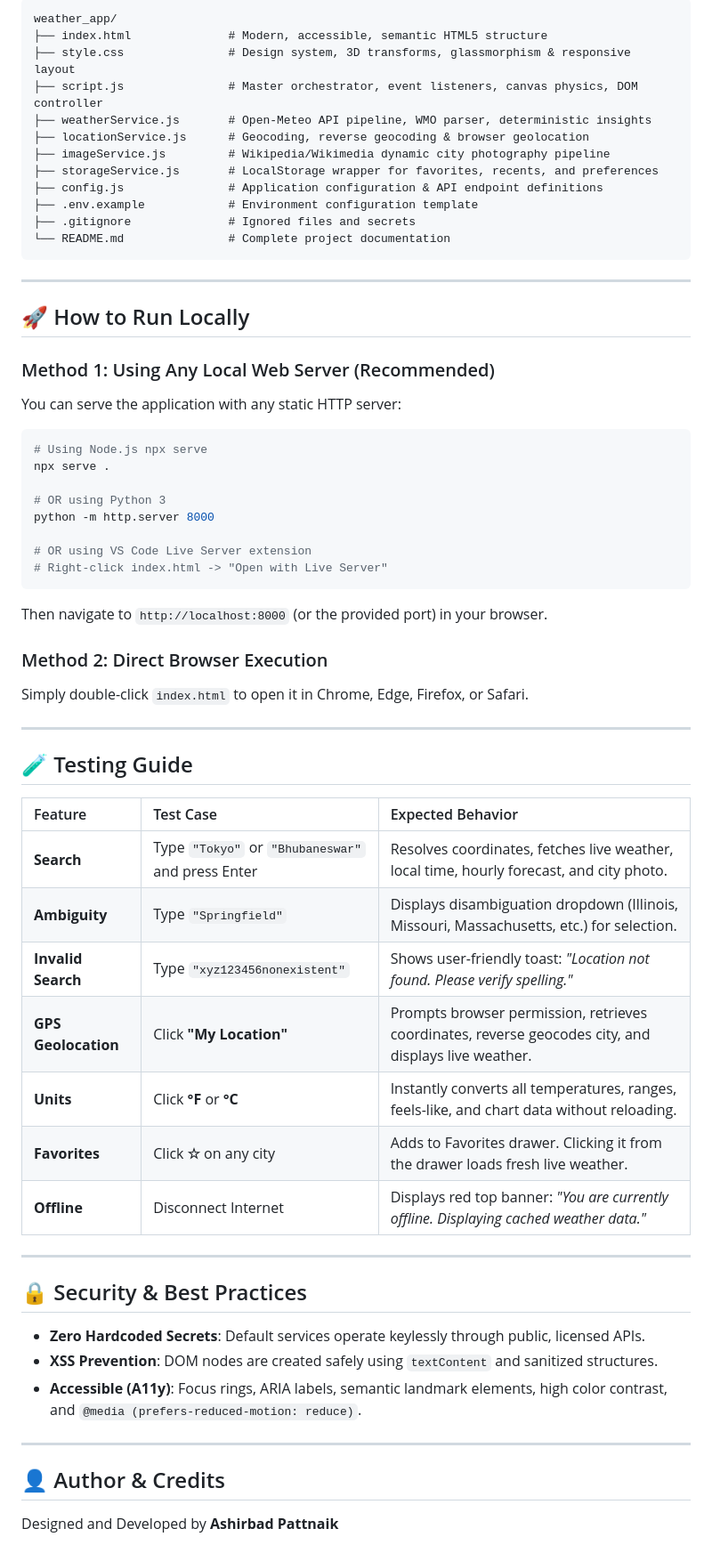
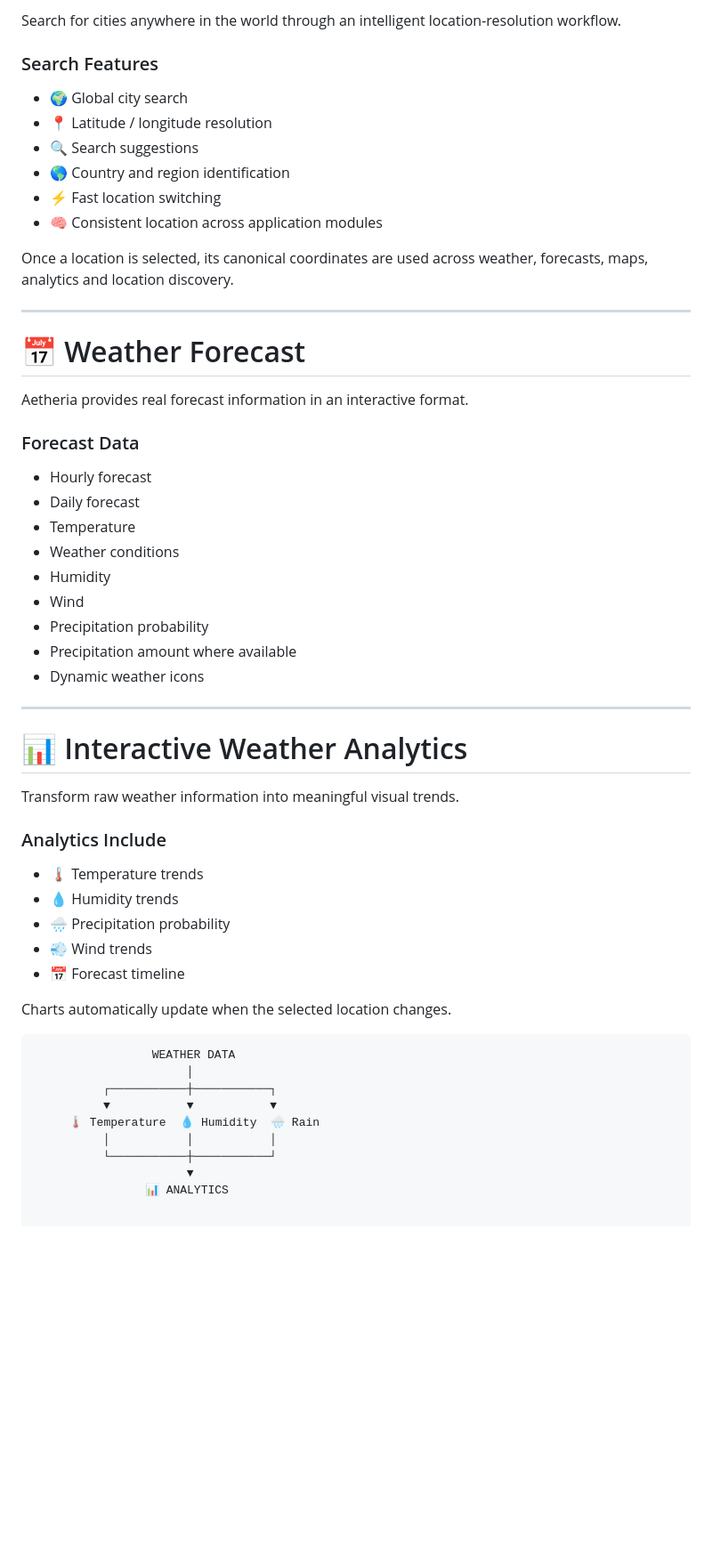
Before and after one commit to ashirbad003/aetheria-weather, a Markdown page: README.md, the part around one of its changes. Shown at 89% size. GitHub-like rendering; blank space fills up the shorter version.

Commit message:
Revise README for Aetheria Weather Intelligence
Updated README to enhance project description and features.

````diff
--- a/README.md
+++ b/README.md
@@ -53,66 +88,61 @@ Designed and Developed by **Ashirbad Pattnaik**.
 
-```
-weather_app/
-├── index.html              # Modern, accessible, semantic HTML5 structure
-├── style.css               # Design system, 3D transforms, glassmorphism & responsive layout
-├── script.js               # Master orchestrator, event listeners, canvas physics, DOM controller
-├── weatherService.js       # Open-Meteo API pipeline, WMO parser, deterministic insights
-├── locationService.js      # Geocoding, reverse geocoding & browser geolocation
-├── imageService.js         # Wikipedia/Wikimedia dynamic city photography pipeline
-├── storageService.js       # LocalStorage wrapper for favorites, recents, and preferences
-├── config.js               # Application configuration & API endpoint definitions
-├── .env.example            # Environment configuration template
-├── .gitignore              # Ignored files and secrets
-└── README.md               # Complete project documentation
-```
+Search for cities anywhere in the world through an intelligent
+location-resolution workflow.
+
+### Search Features
+
+- 🌍 Global city search
+- 📍 Latitude / longitude resolution
+- 🔍 Search suggestions
+- 🌎 Country and region identification
+- ⚡ Fast location switching
+- 🧠 Consistent location across application modules
+
+Once a location is selected, its canonical coordinates are used
+across weather, forecasts, maps, analytics and location discovery.
 
 ---
 
-## 🚀 How to Run Locally
+# 📅 Weather Forecast
 
-### Method 1: Using Any Local Web Server (Recommended)
-You can serve the application with any static HTTP server:
+Aetheria provides real forecast information in an interactive
+format.
 
-```bash
-# Using Node.js npx serve
-npx serve .
+### Forecast Data
 
-# OR using Python 3
-python -m http.server 8000
-
-# OR using VS Code Live Server extension
-# Right-click index.html -> "Open with Live Server"
-```
-
-Then navigate to `http://localhost:8000` (or the provided port) in your browser.
-
-### Method 2: Direct Browser Execution
-Simply double-click `index.html` to open it in Chrome, Edge, Firefox, or Safari.
+- Hourly forecast
+- Daily forecast
+- Temperature
+- Weather conditions
+- Humidity
+- Wind
+- Precipitation probability
+- Precipitation amount where available
+- Dynamic weather icons
 
 ---
 
-## 🧪 Testing Guide
+# 📊 Interactive Weather Analytics
 
-| Feature | Test Case | Expected Behavior |
-| :--- | :--- | :--- |
-| **Search** | Type `"Tokyo"` or `"Bhubaneswar"` and press Enter | Resolves coordinates, fetches live weather, local time, hourly forecast, and city photo. |
-| **Ambiguity** | Type `"Springfield"` | Displays disambiguation dropdown (Illinois, Missouri, Massachusetts, etc.) for selection. |
-| **Invalid Search** | Type `"xyz123456nonexistent"` | Shows user-friendly toast: *"Location not found. Please verify spelling."* |
-| **GPS Geolocation**| Click **"My Location"** | Prompts browser permission, retrieves coordinates, reverse geocodes city, and displays live weather. |
-| **Units** | Click **°F** or **°C** | Instantly converts all temperatures, ranges, feels-like, and chart data without reloading. |
-| **Favorites** | Click **☆** on any city | Adds to Favorites drawer. Clicking it from the drawer loads fresh live weather. |
-| **Offline** | Disconnect Internet | Displays red top banner: *"You are currently offline. Displaying cached weather data."* |
+Transform raw weather information into meaningful visual trends.
 
----
+### Analytics Include
 
-## 🔒 Security & Best Practices
+- 🌡️ Temperature trends
+- 💧 Humidity trends
+- 🌧️ Precipitation probability
+- 💨 Wind trends
+- 📅 Forecast timeline
 
-- **Zero Hardcoded Secrets**: Default services operate keylessly through public, licensed APIs.
-- **XSS Prevention**: DOM nodes are created safely using `textContent` and sanitized structures.
-- **Accessible (A11y)**: Focus rings, ARIA labels, semantic landmark elements, high color contrast, and `@media (prefers-reduced-motion: reduce)`.
+Charts automatically update when the selected location changes.
 
----
-
-## 👤 Author & Credits
-
-Designed and Developed by **Ashirbad Pattnaik**
+```text
+                 WEATHER DATA
+                      │
+          ┌───────────┼───────────┐
+          ▼           ▼           ▼
+     🌡️ Temperature  💧 Humidity  🌧️ Rain
+          │           │           │
+          └───────────┼───────────┘
+                      ▼
+                📊 ANALYTICS
````
Also changed, not shown: other parts of README.md (+73 -38 lines).
